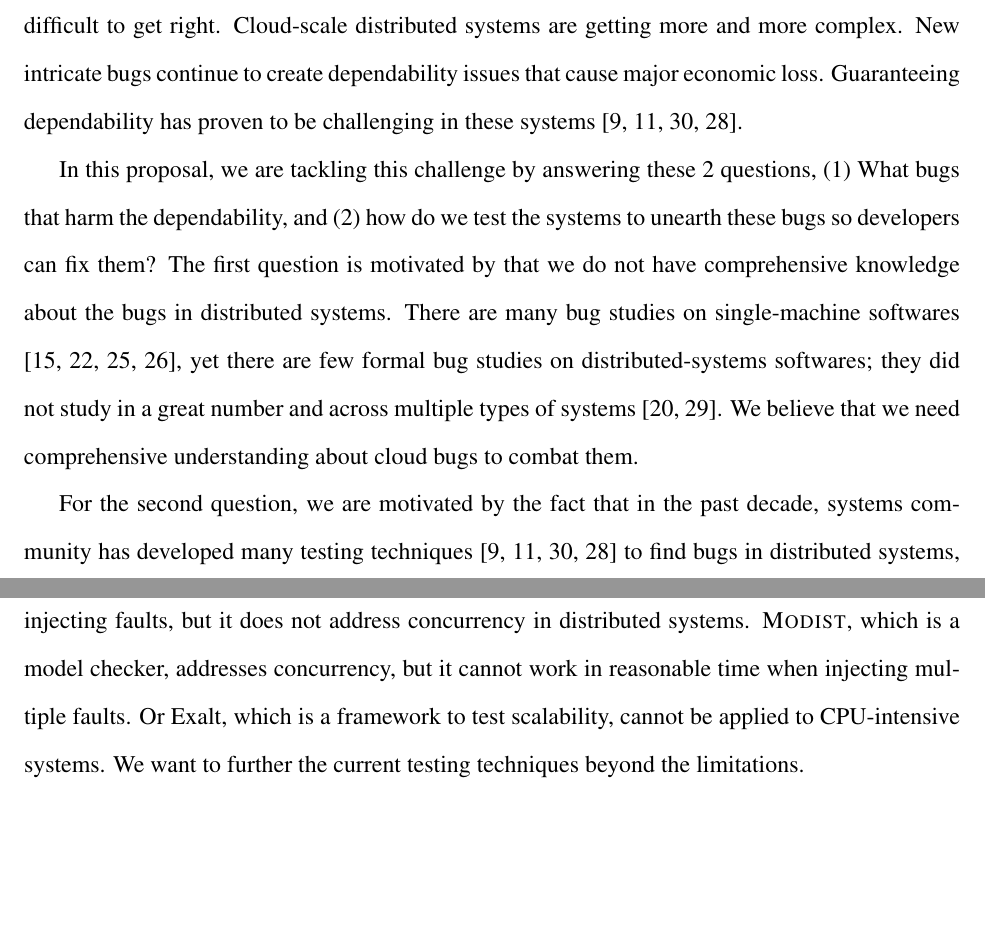
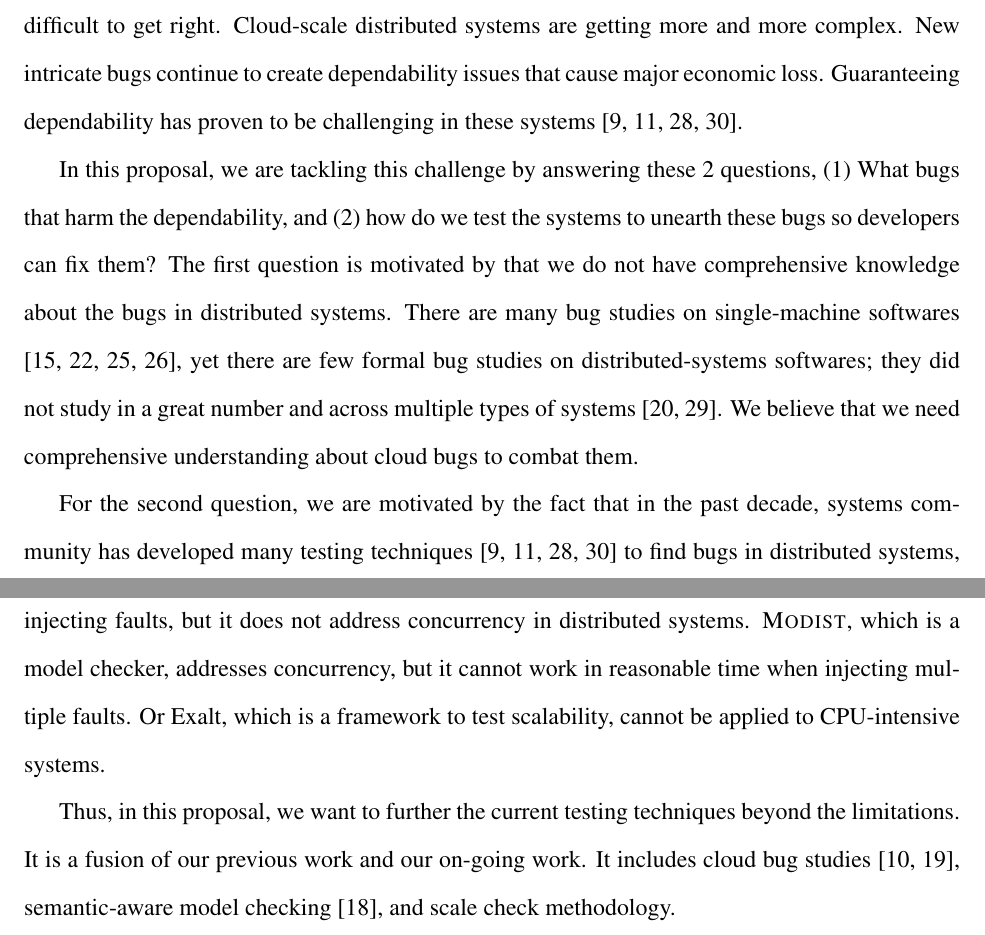
Before and after one commit to tanakorn/dissertation, a LaTeX thesis (main.tex, which reads intro-intro.tex): two parts of pages 7 and 8 of 15, joined at a grey line, cut so that both start at the same text, the shorter picture padded with empty space. Compiled offline with pdfLaTeX.

Commit message:
Finish intro section

```diff
--- a/intro-intro.tex
+++ b/intro-intro.tex
@@ -22,7 +22,7 @@ right.
 Cloud-scale distributed systems are getting more and more complex. New intricate
 bugs continue to create dependability issues that cause major economic loss.
 Guaranteeing dependability has proven to be challenging in these systems
-\cite{Gunawi+11-FateDestini, Guo+11-Demeter, Yang+09-Modist, Wang+14-Exalt}.
+\cite{Gunawi+11-FateDestini, Guo+11-Demeter, Wang+14-Exalt, Yang+09-Modist}.
 
 In this proposal, we are tackling this challenge by answering these 2 questions,
 (1) What bugs that harm the dependability, and (2) how do we test the systems to
@@ -38,17 +38,16 @@ them.
 
 For the second question, we are motivated by the fact that in the past decade,
 systems community has developed many testing techniques
-\cite{Gunawi+11-FateDestini, Guo+11-Demeter, Yang+09-Modist, Wang+14-Exalt} to
+\cite{Gunawi+11-FateDestini, Guo+11-Demeter, Wang+14-Exalt, Yang+09-Modist} to
 find bugs in distributed systems, but these techniques still have limitations.
 For example, \fate\ \cite{Gunawi+11-FateDestini} tests reliability of systems by
 injecting faults, but it does not address concurrency in distributed systems.
 \modist, which is a model checker, addresses concurrency, but it cannot work in
 reasonable time when injecting multiple faults. Or Exalt, which is a framework
-to test scalability, cannot be applied to CPU-intensive systems. We want to
-further the current testing techniques beyond the limitations.
+to test scalability, cannot be applied to CPU-intensive systems.
 
-%but there still have been many cloud outages reported
-%\cite{Blodget11-BussInAmazonDestroyCustomers, Miller12-DCKAmazonKOs,
-%Google10-AppEnginePostMortemFeb, Google10-DatastoreOutageMay,
-%Gmail09-MoreOnTodayIssue, Skype10-PostMortemOutage,
-%PayPal10-DetailsOnSiteOutage}. Fascinated by these outage reports, we want to
+Thus, in this proposal, we want to further the current testing techniques beyond
+the limitations. It is a fusion of our previous work and our on-going work. It
+includes cloud bug studies \cite{Gunawi+14-Cbs, Leesatapornwongsa+16-TaxDC},
+semantic-aware model checking \cite{Leesatapornwongsa+14-Samc}, and scale check
+methodology.
```
Also changed, not shown: plan-study.tex (+1 -1 lines).
